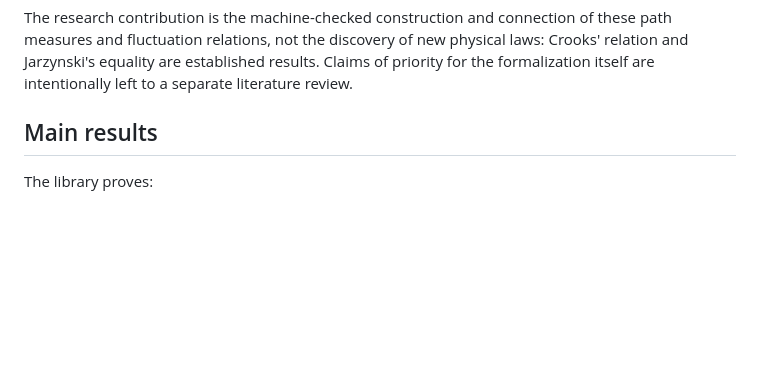
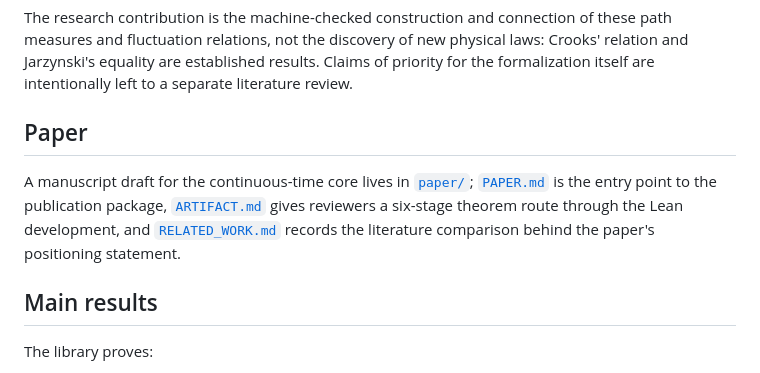
Before and after one commit to kiyo-e/CrooksJarzynskiLean, a Markdown page: README.md, the part around the change. GitHub-like rendering; blank space fills up the shorter version.

Commit message:
docs: link the paper package from the top-level README

```diff
--- a/README.md
+++ b/README.md
@@ -38,6 +38,15 @@ of these path measures and fluctuation relations, not the discovery of new
 physical laws: Crooks' relation and Jarzynski's equality are established
 results. Claims of priority for the formalization itself are intentionally
 left to a separate literature review.
+
+## Paper
+
+A manuscript draft for the continuous-time core lives in
+[`paper/`](paper/); [`PAPER.md`](PAPER.md) is the entry point to the
+publication package, [`ARTIFACT.md`](ARTIFACT.md) gives reviewers a six-stage
+theorem route through the Lean development, and
+[`RELATED_WORK.md`](RELATED_WORK.md) records the literature comparison behind
+the paper's positioning statement.
 
 ## Main results
 
```
